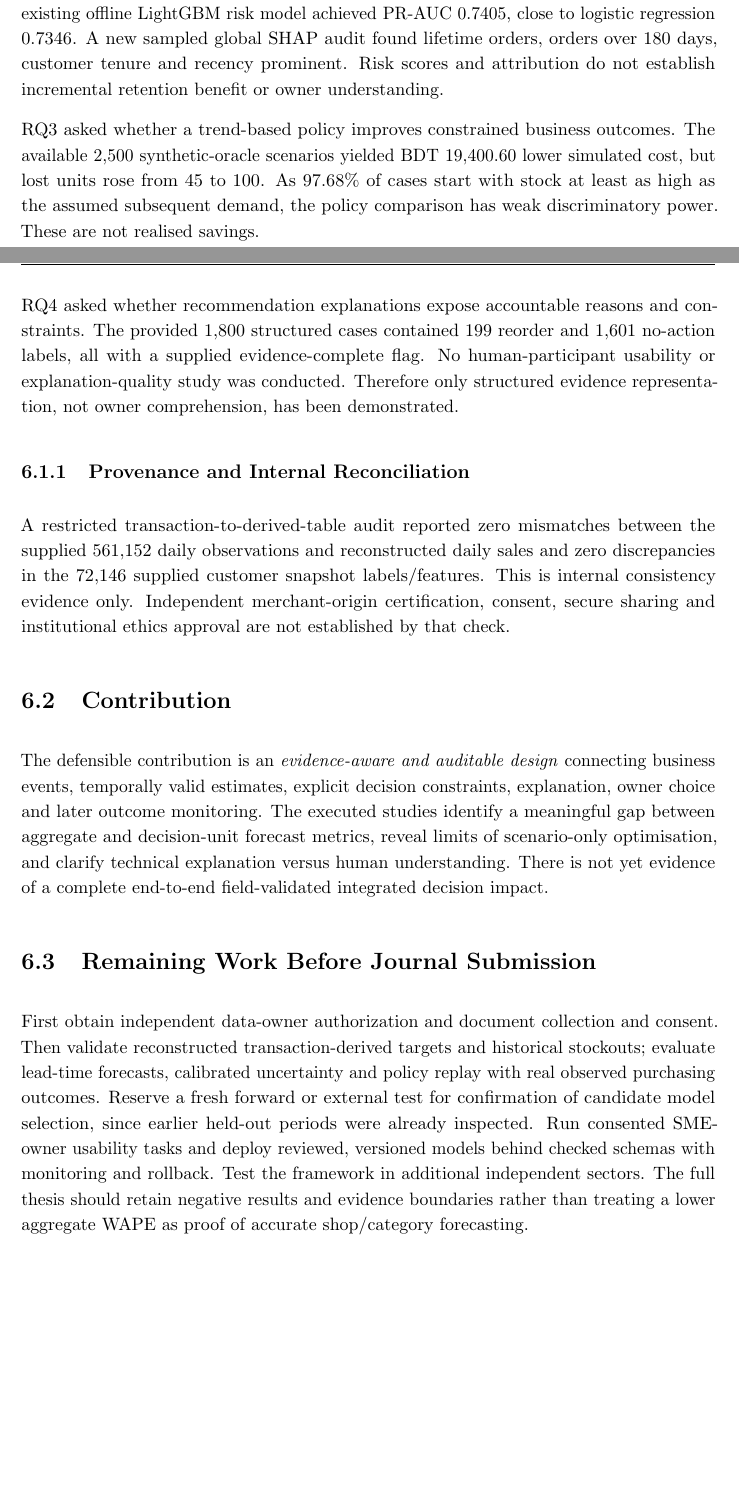
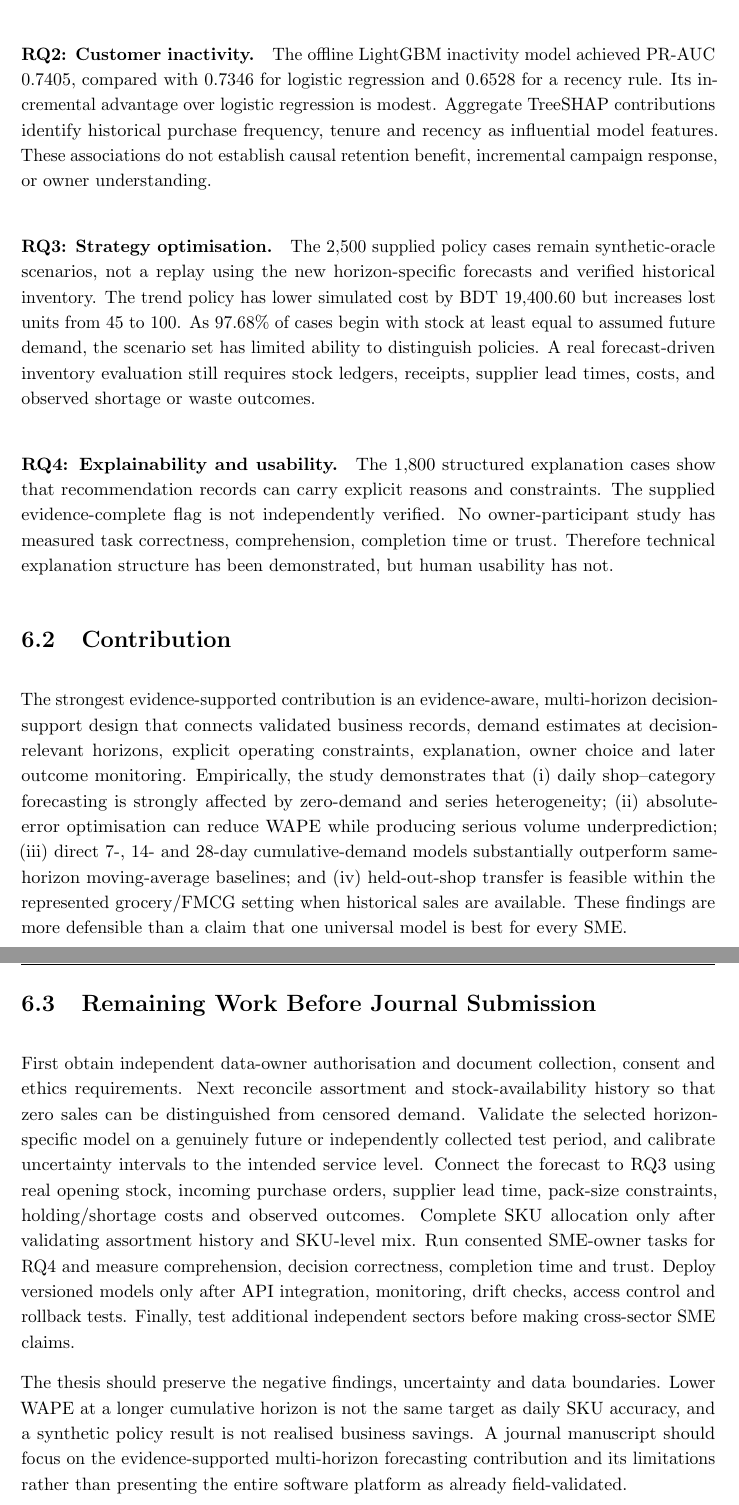
Before and after one commit to RlM100always/Thesis, a LaTeX thesis (thesis_report/main.tex, which reads thesis_report/Chapters/evidence_aware_conclusion_2026_11_05.tex): two parts of pages 83 and 84 of 86 before the commit and two parts of pages 84 and 85 of 87 after it, joined at a grey line, cut so that both start at the same text, the shorter picture padded with empty space. Compiled offline with pdfLaTeX; a LaTeX package or settings file that is missing is left out.

Commit message:
Update conclusions with multi-horizon RQ1 findings and remaining validation

```diff
--- a/thesis_report/Chapters/evidence_aware_conclusion_2026_11_05.tex
+++ b/thesis_report/Chapters/evidence_aware_conclusion_2026_11_05.tex
@@ -6,15 +5,26 @@ RQ1 asked whether historical features improve next-day observed shop--category s
 
-RQ2 asked whether historical customer activity estimates subsequent 90-day inactivity. Its existing offline LightGBM risk model achieved PR-AUC 0.7405, close to logistic regression 0.7346. A new sampled global SHAP audit found lifetime orders, orders over 180 days, customer tenure and recency prominent. Risk scores and attribution do not establish incremental retention benefit or owner understanding.
+\paragraph{RQ1: Demand forecasting.}
+The original daily shop--category LightGBM L2 model achieved mean WAPE 81.12\% across three rolling-origin folds. A history-rich LightGBM L1 model reduced mean WAPE to 74.46\%, an improvement of 6.65 percentage points. However, the L1 model underpredicted total volume by approximately 32.5\% across the combined test predictions, so its lower WAPE alone does not make it suitable for inventory order quantities. The data are sparse and lumpy: 37.60\% of daily shop--category observations have zero recorded sales, and SKU-level daily series are even sparser.
 
-RQ3 asked whether a trend-based policy improves constrained business outcomes. The available 2,500 synthetic-oracle scenarios yielded BDT 19,400.60 lower simulated cost, but lost units rose from 45 to 100. As 97.68\% of cases start with stock at least as high as the assumed subsequent demand, the policy comparison has weak discriminatory power. These are not realised savings.
+The strongest operational improvement is to predict cumulative demand directly over the next 7, 14 and 28 days. Across three non-overlapping rolling-origin evaluation folds, the Tweedie models achieved WAPE of 33.62\%, 25.19\% and 19.08\%, respectively, compared with four-block historical baselines of 38.62\%, 28.90\% and 21.91\%. The corresponding Tweedie volume biases were -0.78\%, -2.55\% and +0.06\%. A four-fold held-out-shop test achieved 33.43\% 7-day WAPE when historical sales from the held-out shops were available but shop ID was withheld. This supports transfer within the same grocery/FMCG setting, not zero-shot cold start or transfer to other sectors. Category-specific errors remain higher for sparse categories such as Baby Care and Eggs. Quantile intervals under-covered their nominal 80\% target and require further calibration.
 
-RQ4 asked whether recommendation explanations expose accountable reasons and constraints. The provided 1,800 structured cases contained 199 reorder and 1,601 no-action labels, all with a supplied evidence-complete flag. No human-participant usability or explanation-quality study was conducted. Therefore only structured evidence representation, not owner comprehension, has been demonstrated.
+The defensible RQ1 conclusion is therefore not that daily SKU forecasting has been solved. Rather, the results show that the forecast decision horizon and aggregation level materially affect performance, and that direct lead-time-aligned demand forecasts are more useful candidates for inventory planning than a biased one-day point forecast. The original branch--SKU decision objective remains only partially evaluated because the current reliable daily panel is shop--category and SKU assortment/stock availability history is incomplete.
 
-\subsection{Provenance and Internal Reconciliation}
-A restricted transaction-to-derived-table audit reported zero mismatches between the supplied 561,152 daily observations and reconstructed daily sales and zero discrepancies in the 72,146 supplied customer snapshot labels/features. This is internal consistency evidence only. Independent merchant-origin certification, consent, secure sharing and institutional ethics approval are not established by that check.
+\paragraph{RQ2: Customer inactivity.}
+The offline LightGBM inactivity model achieved PR-AUC 0.7405, compared with 0.7346 for logistic regression and 0.6528 for a recency rule. Its incremental advantage over logistic regression is modest. Aggregate TreeSHAP contributions identify historical purchase frequency, tenure and recency as influential model features. These associations do not establish causal retention benefit, incremental campaign response, or owner understanding.
+
+\paragraph{RQ3: Strategy optimisation.}
+The 2,500 supplied policy cases remain synthetic-oracle scenarios, not a replay using the new horizon-specific forecasts and verified historical inventory. The trend policy has lower simulated cost by BDT 19,400.60 but increases lost units from 45 to 100. As 97.68\% of cases begin with stock at least equal to assumed future demand, the scenario set has limited ability to distinguish policies. A real forecast-driven inventory evaluation still requires stock ledgers, receipts, supplier lead times, costs, and observed shortage or waste outcomes.
+
+\paragraph{RQ4: Explainability and usability.}
+The 1,800 structured explanation cases show that recommendation records can carry explicit reasons and constraints. The supplied evidence-complete flag is not independently verified. No owner-participant study has measured task correctness, comprehension, completion time or trust. Therefore technical explanation structure has been demonstrated, but human usability has not.
 
 \section{Contribution}
-The defensible contribution is an \emph{evidence-aware and auditable design} connecting business events, temporally valid estimates, explicit decision constraints, explanation, owner choice and later outcome monitoring. The executed studies identify a meaningful gap between aggregate and decision-unit forecast metrics, reveal limits of scenario-only optimisation, and clarify technical explanation versus human understanding. There is not yet evidence of a complete end-to-end field-validated integrated decision impact.
+
+The strongest evidence-supported contribution is an evidence-aware, multi-horizon decision-support design that connects validated business records, demand estimates at decision-relevant horizons, explicit operating constraints, explanation, owner choice and later outcome monitoring. Empirically, the study demonstrates that (i) daily shop--category forecasting is strongly affected by zero-demand and series heterogeneity; (ii) absolute-error optimisation can reduce WAPE while producing serious volume underprediction; (iii) direct 7-, 14- and 28-day cumulative-demand models substantially outperform same-horizon moving-average baselines; and (iv) held-out-shop transfer is feasible within the represented grocery/FMCG setting when historical sales are available. These findings are more defensible than a claim that one universal model is best for every SME.
 
 \section{Remaining Work Before Journal Submission}
-First obtain independent data-owner authorization and document collection and consent. Then validate reconstructed transaction-derived targets and historical stockouts; evaluate lead-time forecasts, calibrated uncertainty and policy replay with real observed purchasing outcomes. Reserve a fresh forward or external test for confirmation of candidate model selection, since earlier held-out periods were already inspected. Run consented SME-owner usability tasks and deploy reviewed, versioned models behind checked schemas with monitoring and rollback. Test the framework in additional independent sectors. The full thesis should retain negative results and evidence boundaries rather than treating a lower aggregate WAPE as proof of accurate shop/category forecasting.
+
+First obtain independent data-owner authorisation and document collection, consent and ethics requirements. Next reconcile assortment and stock-availability history so that zero sales can be distinguished from censored demand. Validate the selected horizon-specific model on a genuinely future or independently collected test period, and calibrate uncertainty intervals to the intended service level. Connect the forecast to RQ3 using real opening stock, incoming purchase orders, supplier lead time, pack-size constraints, holding/shortage costs and observed outcomes. Complete SKU allocation only after validating assortment history and SKU-level mix. Run consented SME-owner tasks for RQ4 and measure comprehension, decision correctness, completion time and trust. Deploy versioned models only after API integration, monitoring, drift checks, access control and rollback tests. Finally, test additional independent sectors before making cross-sector SME claims.
+
+The thesis should preserve the negative findings, uncertainty and data boundaries. Lower WAPE at a longer cumulative horizon is not the same target as daily SKU accuracy, and a synthetic policy result is not realised business savings. A journal manuscript should focus on the evidence-supported multi-horizon forecasting contribution and its limitations rather than presenting the entire software platform as already field-validated.
```
Also changed, not shown: thesis_report/Chapters/evidence_aware_conclusion_2026_11_05.tex (5 more changed lines).
